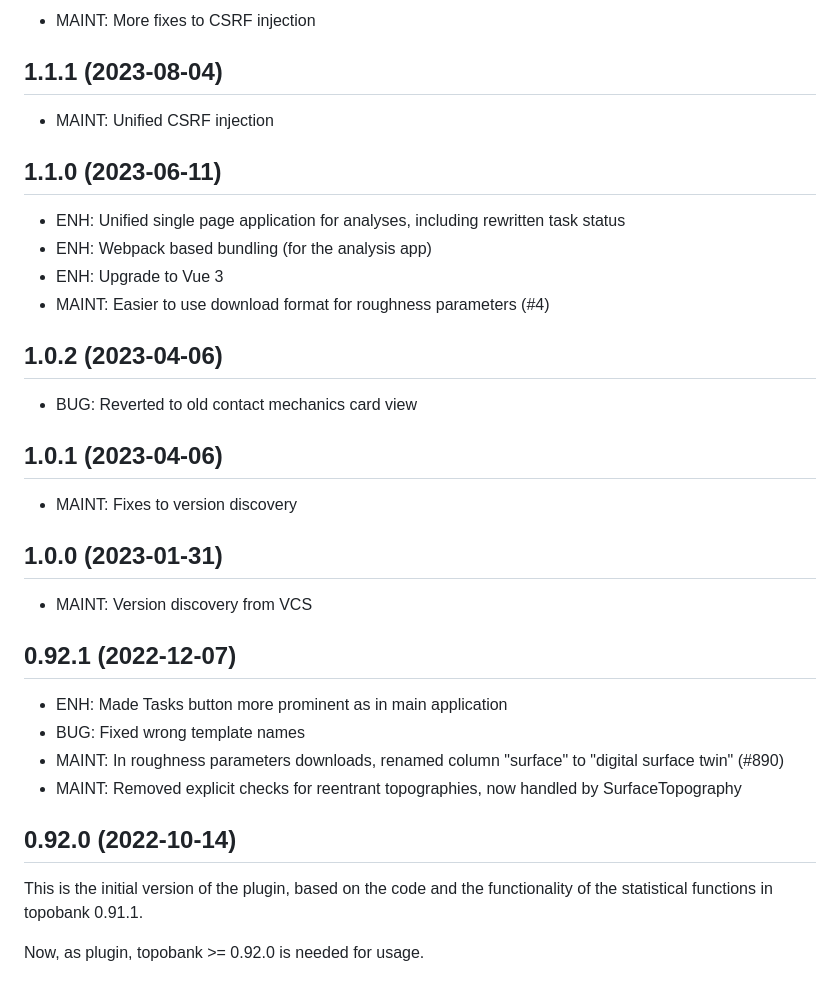
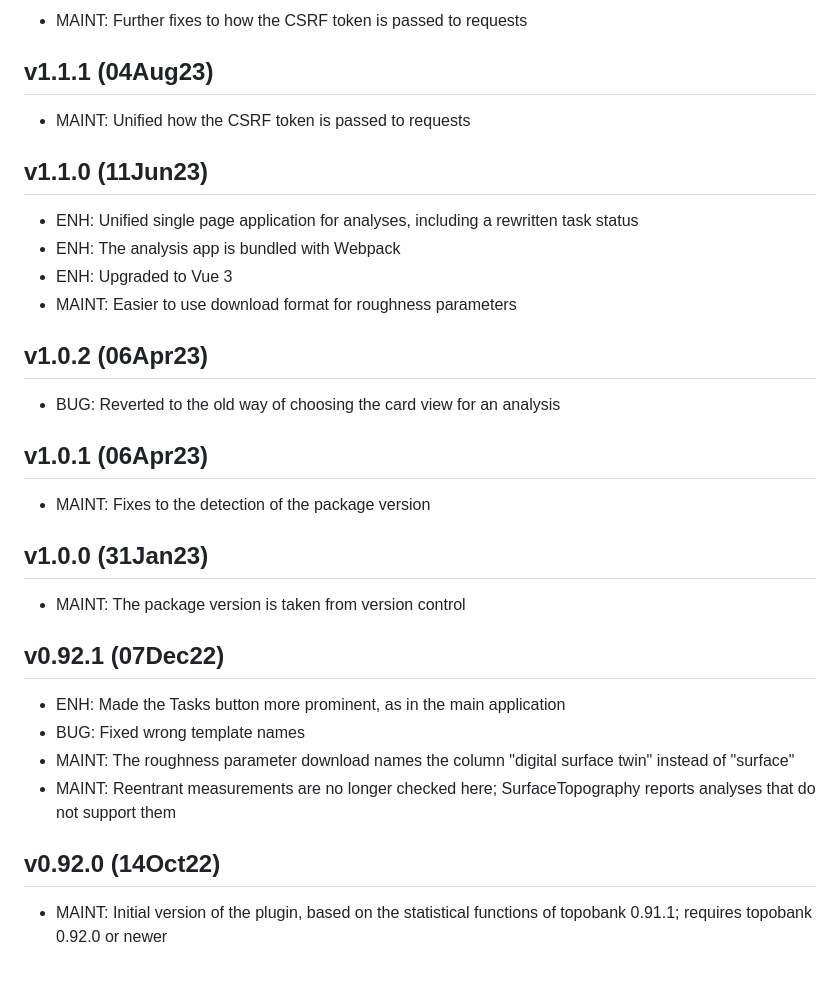
Before and after one commit to ContactEngineering/topobank-statistics, a Markdown page: CHANGELOG.md, the part around one of its changes. GitHub-like rendering.

Commit message:
DOC: Restyle changelog to the house style
Add the style guide as a comment at the top of the changelog and rewrite
all entries to follow it.

Co-Authored-By: Claude Opus 5.5 <noreply@anthropic.com>

```diff
--- a/CHANGELOG.md
+++ b/CHANGELOG.md
@@ -73,44 +105,47 @@
 
-- MAINT: More fixes to CSRF injection
+- MAINT: Further fixes to how the CSRF token is passed to requests
 
-## 1.1.1 (2023-08-04)
+v1.1.1 (04Aug23)
+----------------
 
-- MAINT: Unified CSRF injection
+- MAINT: Unified how the CSRF token is passed to requests
 
-## 1.1.0 (2023-06-11)
+v1.1.0 (11Jun23)
+----------------
 
-- ENH: Unified single page application for analyses, including rewritten
+- ENH: Unified single page application for analyses, including a rewritten
   task status
-- ENH: Webpack based bundling (for the analysis app)
-- ENH: Upgrade to Vue 3
-- MAINT: Easier to use download format for roughness parameters (#4)
+- ENH: The analysis app is bundled with Webpack
+- ENH: Upgraded to Vue 3
+- MAINT: Easier to use download format for roughness parameters
 
-## 1.0.2 (2023-04-06)
+v1.0.2 (06Apr23)
+----------------
 
-- BUG: Reverted to old contact mechanics card view
+- BUG: Reverted to the old way of choosing the card view for an analysis
 
-## 1.0.1 (2023-04-06)
+v1.0.1 (06Apr23)
+----------------
 
-- MAINT: Fixes to version discovery
+- MAINT: Fixes to the detection of the package version
 
-## 1.0.0 (2023-01-31)
+v1.0.0 (31Jan23)
+----------------
 
-- MAINT: Version discovery from VCS
+- MAINT: The package version is taken from version control
 
-## 0.92.1 (2022-12-07)
+v0.92.1 (07Dec22)
+-----------------
 
-- ENH: Made Tasks button more prominent as in
-  main application
+- ENH: Made the Tasks button more prominent, as in the main application
 - BUG: Fixed wrong template names
-- MAINT: In roughness parameters downloads, renamed
-  column "surface" to "digital surface twin" (#890)
-- MAINT: Removed explicit checks for reentrant
-  topographies, now handled by SurfaceTopography
+- MAINT: The roughness parameter download names the column "digital surface
+  twin" instead of "surface"
+- MAINT: Reentrant measurements are no longer checked here; SurfaceTopography
+  reports analyses that do not support them
 
-## 0.92.0 (2022-10-14)
+v0.92.0 (14Oct22)
+-----------------
 
-This is the initial version of the plugin, based on
-the code and the functionality of the statistical
-functions in topobank 0.91.1.
-
-Now, as plugin, topobank >= 0.92.0 is needed for usage.
+- MAINT: Initial version of the plugin, based on the statistical functions
+  of topobank 0.91.1; requires topobank 0.92.0 or newer
```
Also changed, not shown: other parts of CHANGELOG.md (+72 -40 lines).
